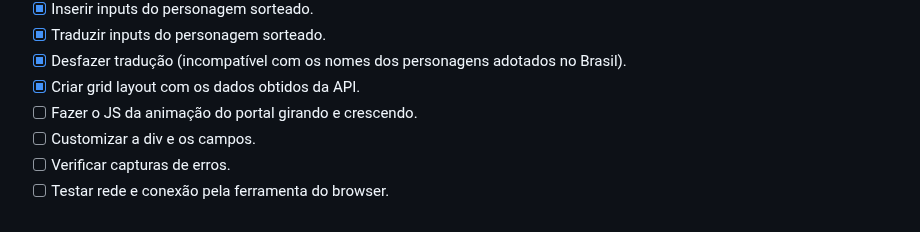
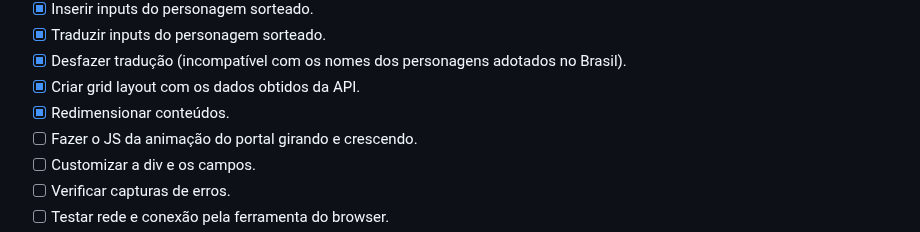
Before and after one commit to edulourenzo/rick_and_morty, a Markdown page: README.md, the part around the change. GitHub-like rendering.

Commit message:
Adicionar item do checklist

```diff
--- a/README.md
+++ b/README.md
@@ -91,6 +91,7 @@ Marque as tarefas concluidas!
 - [x] Traduzir inputs do personagem sorteado.
 - [x] Desfazer tradução (incompatível com os nomes dos personagens adotados no Brasil).
 - [x] Criar grid layout com os dados obtidos da API.
+- [x] Redimensionar conteúdos.
 - [ ] Fazer o JS da animação do portal girando e crescendo.
 - [ ] Customizar a div e os campos.
 - [ ] Verificar capturas de erros.
```
